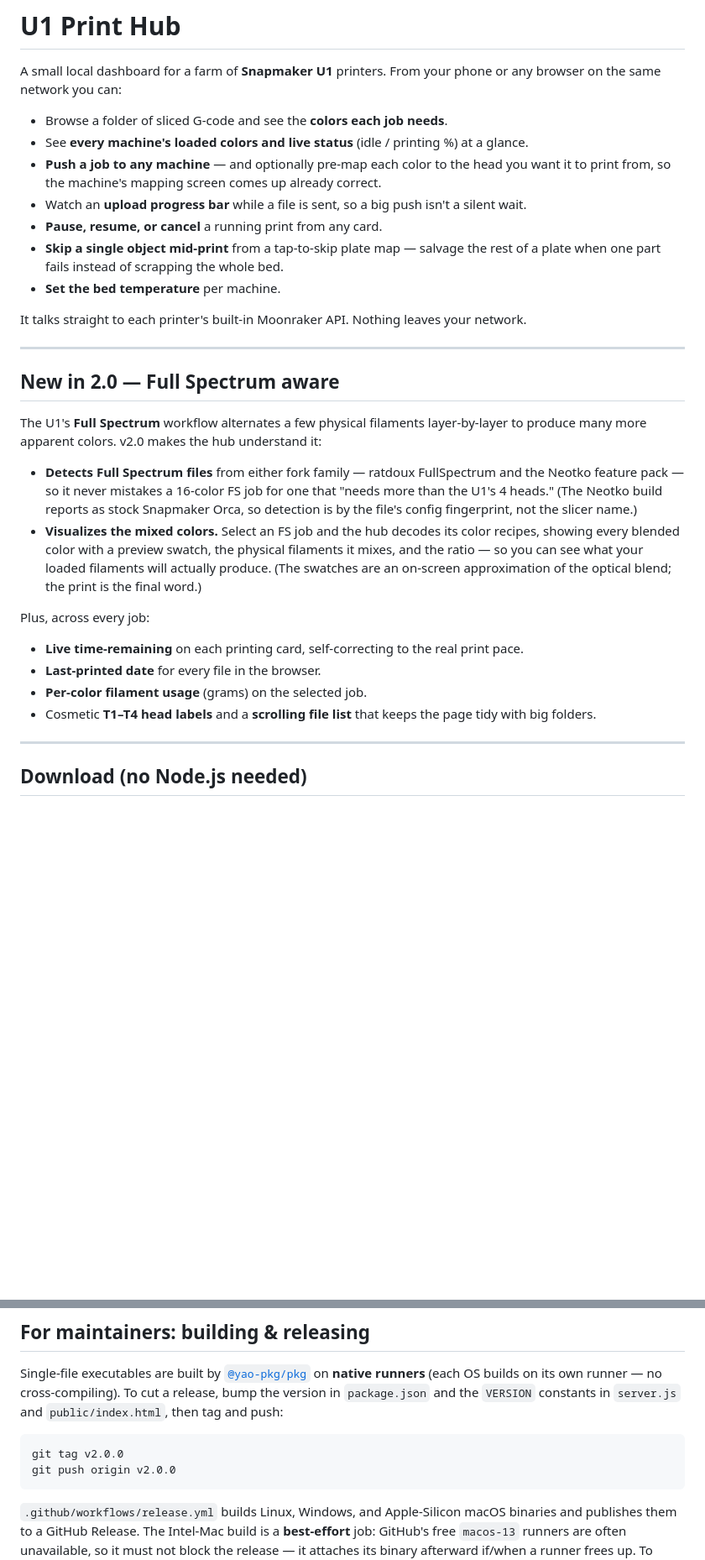
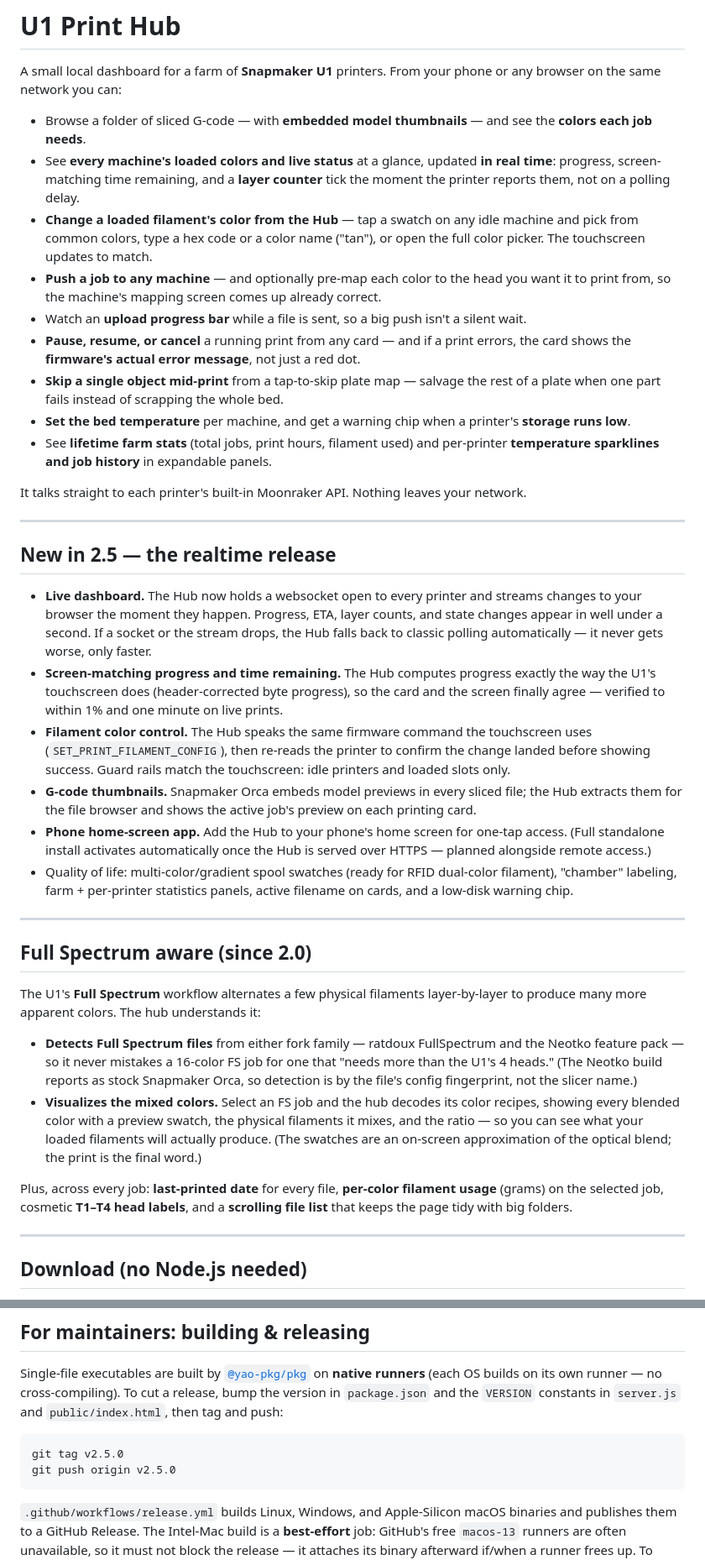
Before and after one commit to dlgambill/u1hub, a Markdown page: README.md, 2 parts joined by grey strips. Shown at 84% size. Drawn GitHub-style; blank space fills up the shorter version.

````diff
--- a/README.md
+++ b/README.md
@@ -3,24 +3,59 @@
 A small local dashboard for a farm of **Snapmaker U1** printers. From your phone or
 any browser on the same network you can:
 
-- Browse a folder of sliced G-code and see the **colors each job needs**.
-- See **every machine's loaded colors and live status** (idle / printing %) at a glance.
+- Browse a folder of sliced G-code — with **embedded model thumbnails** — and see the
+  **colors each job needs**.
+- See **every machine's loaded colors and live status** at a glance, updated **in
+  real time**: progress, screen-matching time remaining, and a **layer counter**
+  tick the moment the printer reports them, not on a polling delay.
+- **Change a loaded filament's color from the Hub** — tap a swatch on any idle machine
+  and pick from common colors, type a hex code or a color name ("tan"), or open the
+  full color picker. The touchscreen updates to match.
 - **Push a job to any machine** — and optionally pre-map each color to the head you
   want it to print from, so the machine's mapping screen comes up already correct.
 - Watch an **upload progress bar** while a file is sent, so a big push isn't a silent wait.
-- **Pause, resume, or cancel** a running print from any card.
+- **Pause, resume, or cancel** a running print from any card — and if a print errors,
+  the card shows the **firmware's actual error message**, not just a red dot.
 - **Skip a single object mid-print** from a tap-to-skip plate map — salvage the rest of a
   plate when one part fails instead of scrapping the whole bed.
-- **Set the bed temperature** per machine.
+- **Set the bed temperature** per machine, and get a warning chip when a printer's
+  **storage runs low**.
+- See **lifetime farm stats** (total jobs, print hours, filament used) and per-printer
+  **temperature sparklines and job history** in expandable panels.
 
 It talks straight to each printer's built-in Moonraker API. Nothing leaves your network.
 
 ---
 
-## New in 2.0 — Full Spectrum aware
+## New in 2.5 — the realtime release
+
+- **Live dashboard.** The Hub now holds a websocket open to every printer and streams
+  changes to your browser the moment they happen. Progress, ETA, layer counts, and
+  state changes appear in well under a second. If a socket or the stream drops, the
+  Hub falls back to classic polling automatically — it never gets worse, only faster.
+- **Screen-matching progress and time remaining.** The Hub computes progress exactly
+  the way the U1's touchscreen does (header-corrected byte progress), so the card and
+  the screen finally agree — verified to within 1% and one minute on live prints.
+- **Filament color control.** The Hub speaks the same firmware command the touchscreen
+  uses (`SET_PRINT_FILAMENT_CONFIG`), then re-reads the printer to confirm the change
+  landed before showing success. Guard rails match the touchscreen: idle printers and
+  loaded slots only.
+- **G-code thumbnails.** Snapmaker Orca embeds model previews in every sliced file;
+  the Hub extracts them for the file browser and shows the active job's preview on
+  each printing card.
+- **Phone home-screen app.** Add the Hub to your phone's home screen for one-tap
+  access. (Full standalone install activates automatically once the Hub is served
+  over HTTPS — planned alongside remote access.)
+- Quality of life: multi-color/gradient spool swatches (ready for RFID dual-color
+  filament), "chamber" labeling, farm + per-printer statistics panels, active
+  filename on cards, and a low-disk warning chip.
+
+---
+
+## Full Spectrum aware (since 2.0)
 
 The U1's **Full Spectrum** workflow alternates a few physical filaments layer-by-layer to
-produce many more apparent colors. v2.0 makes the hub understand it:
+produce many more apparent colors. The hub understands it:
 
 - **Detects Full Spectrum files** from either fork family — ratdoux FullSpectrum and the
   Neotko feature pack — so it never mistakes a 16-color FS job for one that "needs more than
@@ -31,13 +66,9 @@ produce many more apparent colors. v2.0 makes the hub understand it:
   ratio — so you can see what your loaded filaments will actually produce. (The swatches are
   an on-screen approximation of the optical blend; the print is the final word.)
 
-Plus, across every job:
-
-- **Live time-remaining** on each printing card, self-correcting to the real print pace.
-- **Last-printed date** for every file in the browser.
-- **Per-color filament usage** (grams) on the selected job.
-- Cosmetic **T1–T4 head labels** and a **scrolling file list** that keeps the page tidy with
-  big folders.
+Plus, across every job: **last-printed date** for every file, **per-color filament
+usage** (grams) on the selected job, cosmetic **T1–T4 head labels**, and a **scrolling
+file list** that keeps the page tidy with big folders.
 
 ---
 
@@ -189,8 +240,8 @@ release, bump the version in `package.json` and the `VERSION` constants in `serv
 and `public/index.html`, then tag and push:
 
 ```
-git tag v2.0.0
-git push origin v2.0.0
+git tag v2.5.0
+git push origin v2.5.0
 ```
 
 `.github/workflows/release.yml` builds Linux, Windows, and Apple-Silicon macOS binaries
````
Also changed, not shown: other parts of README.md (+36 -16 lines).
